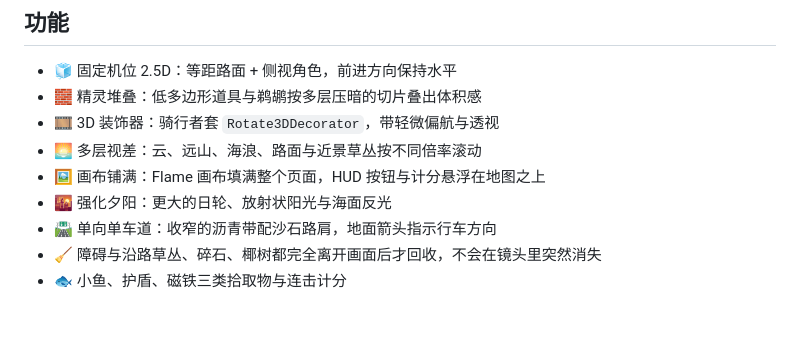
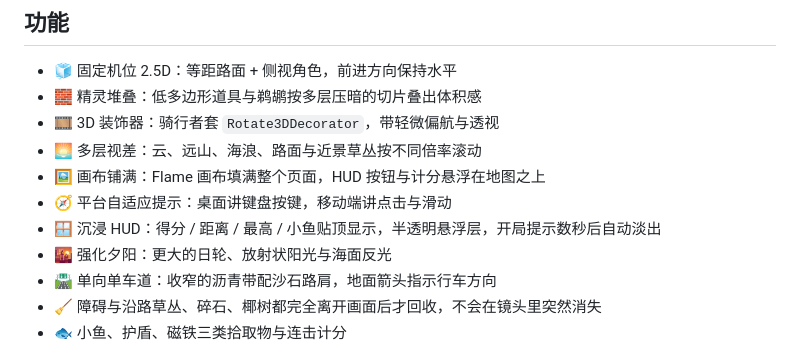
Before and after one commit to g-ai-002/bird-on-a-bike, a Markdown page: README.md, the part around the change. GitHub-like rendering; blank space fills up the shorter version.

```diff
--- a/README.md
+++ b/README.md
@@ -22,6 +22,8 @@
 - 🎞️ 3D 装饰器：骑行者套 `Rotate3DDecorator`，带轻微偏航与透视
 - 🌅 多层视差：云、远山、海浪、路面与近景草丛按不同倍率滚动
 - 🖼️ 画布铺满：Flame 画布填满整个页面，HUD 按钮与计分悬浮在地图之上
+- 🧭 平台自适应提示：桌面讲键盘按键，移动端讲点击与滑动
+- 🪟 沉浸 HUD：得分 / 距离 / 最高 / 小鱼贴顶显示，半透明悬浮层，开局提示数秒后自动淡出
 - 🌇 强化夕阳：更大的日轮、放射状阳光与海面反光
 - 🛣️ 单向单车道：收窄的沥青带配沙石路肩，地面箭头指示行车方向
 - 🧹 障碍与沿路草丛、碎石、椰树都完全离开画面后才回收，不会在镜头里突然消失
```
Also changed, not shown: plan.md (+3 -0 lines).
